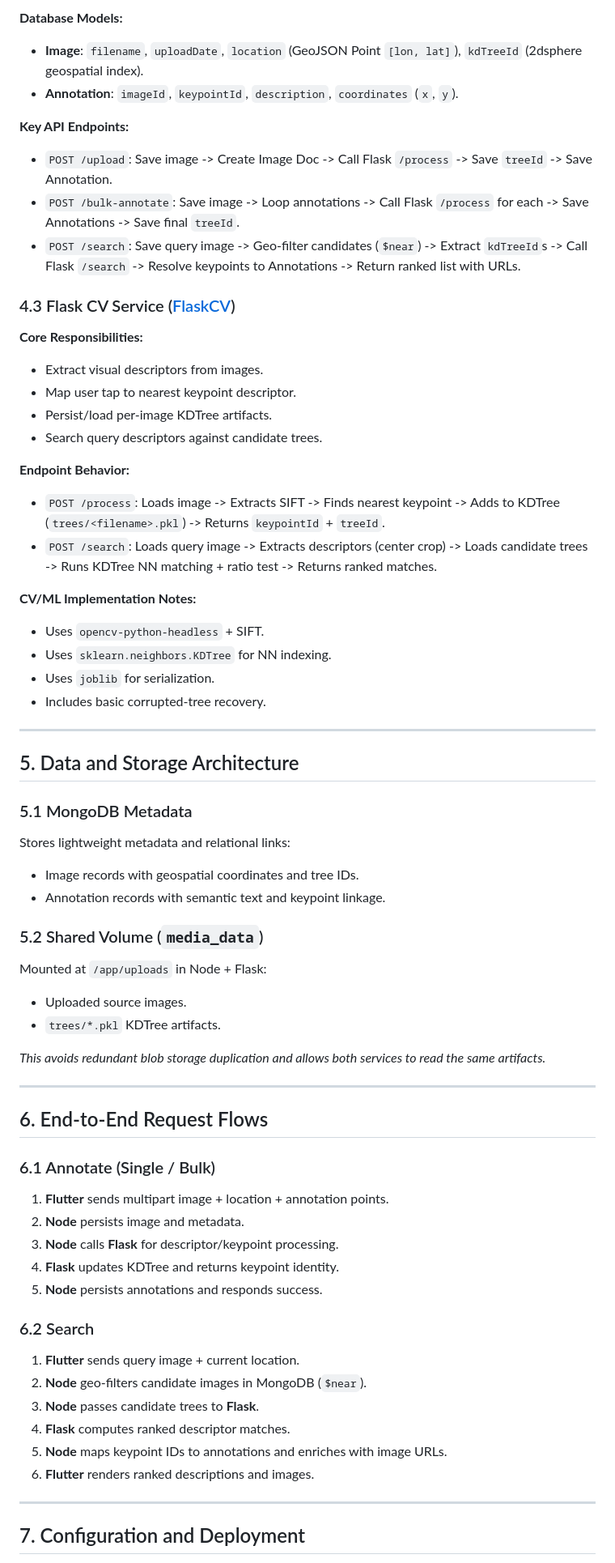
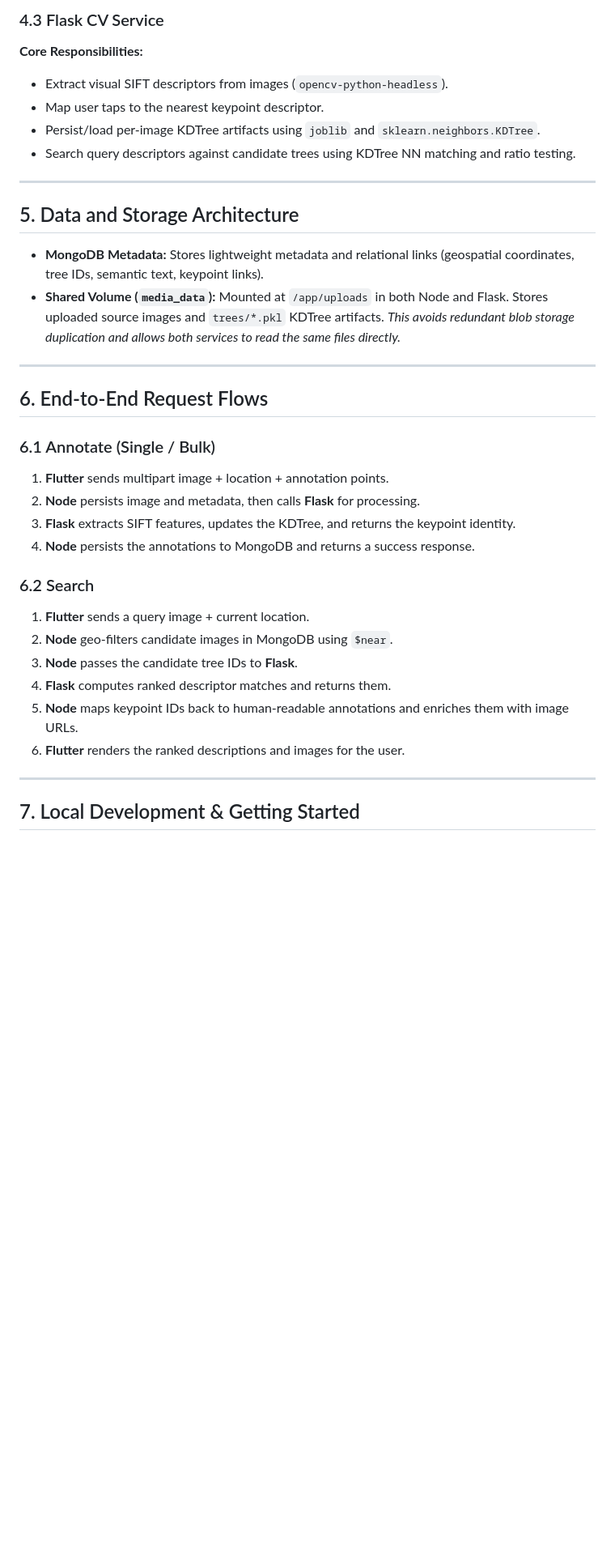
Before and after one commit to shishpal0666/ImageAnnotation, a Markdown page: README.md, the part around one of its changes. Shown at 81% size. Drawn GitHub-style; blank space fills up the shorter version.

```diff
--- a/README.md
+++ b/README.md
@@ -97,55 +78,19 @@ The system follows a 3-tier service architecture with storage split across Mongo
 
-**Database Models:**
-
-- **Image**: `filename`, `uploadDate`, `location` (GeoJSON Point `[lon, lat]`), `kdTreeId` (2dsphere geospatial index).
-- **Annotation**: `imageId`, `keypointId`, `description`, `coordinates` (`x`, `y`).
-
-**Key API Endpoints:**
-
-- `POST /upload`: Save image -> Create Image Doc -> Call Flask `/process` -> Save `treeId` -> Save Annotation.
-- `POST /bulk-annotate`: Save image -> Loop annotations -> Call Flask `/process` for each -> Save Annotations -> Save final `treeId`.
-- `POST /search`: Save query image -> Geo-filter candidates (`$near`) -> Extract `kdTreeId`s -> Call Flask `/search` -> Resolve keypoints to Annotations -> Return ranked list with URLs.
-
-### 4.3 Flask CV Service ([FlaskCV](./FlaskCV/README.md))
+### 4.3 Flask CV Service
 
 **Core Responsibilities:**
 
-- Extract visual descriptors from images.
-- Map user tap to nearest keypoint descriptor.
-- Persist/load per-image KDTree artifacts.
-- Search query descriptors against candidate trees.
-
-**Endpoint Behavior:**
-
-- `POST /process`: Loads image -> Extracts SIFT -> Finds nearest keypoint -> Adds to KDTree (`trees/<filename>.pkl`) -> Returns `keypointId` + `treeId`.
-- `POST /search`: Loads query image -> Extracts descriptors (center crop) -> Loads candidate trees -> Runs KDTree NN matching + ratio test -> Returns ranked matches.
-
-**CV/ML Implementation Notes:**
-
-- Uses `opencv-python-headless` + SIFT.
-- Uses `sklearn.neighbors.KDTree` for NN indexing.
-- Uses `joblib` for serialization.
-- Includes basic corrupted-tree recovery.
+- Extract visual SIFT descriptors from images (`opencv-python-headless`).
+- Map user taps to the nearest keypoint descriptor.
+- Persist/load per-image KDTree artifacts using `joblib` and `sklearn.neighbors.KDTree`.
+- Search query descriptors against candidate trees using KDTree NN matching and ratio testing.
 
 ---
 
 ## 5. Data and Storage Architecture
 
-### 5.1 MongoDB Metadata
-
-Stores lightweight metadata and relational links:
-
-- Image records with geospatial coordinates and tree IDs.
-- Annotation records with semantic text and keypoint linkage.
-
-### 5.2 Shared Volume (`media_data`)
-
-Mounted at `/app/uploads` in Node + Flask:
-
-- Uploaded source images.
-- `trees/*.pkl` KDTree artifacts.
-
-_This avoids redundant blob storage duplication and allows both services to read the same artifacts._
+- **MongoDB Metadata:** Stores lightweight metadata and relational links (geospatial coordinates, tree IDs, semantic text, keypoint links).
+- **Shared Volume (`media_data`):** Mounted at `/app/uploads` in both Node and Flask. Stores uploaded source images and `trees/*.pkl` KDTree artifacts. _This avoids redundant blob storage duplication and allows both services to read the same files directly._
 
 ---
 
@@ -154,21 +99,20 @@ _This avoids redundant blob storage duplication and allows both services to read
 ### 6.1 Annotate (Single / Bulk)
 
 1.  **Flutter** sends multipart image + location + annotation points.
-2.  **Node** persists image and metadata.
-3.  **Node** calls **Flask** for descriptor/keypoint processing.
-4.  **Flask** updates KDTree and returns keypoint identity.
-5.  **Node** persists annotations and responds success.
+2.  **Node** persists image and metadata, then calls **Flask** for processing.
+3.  **Flask** extracts SIFT features, updates the KDTree, and returns the keypoint identity.
+4.  **Node** persists the annotations to MongoDB and returns a success response.
 
 ### 6.2 Search
 
-1.  **Flutter** sends query image + current location.
-2.  **Node** geo-filters candidate images in MongoDB (`$near`).
-3.  **Node** passes candidate trees to **Flask**.
-4.  **Flask** computes ranked descriptor matches.
-5.  **Node** maps keypoint IDs to annotations and enriches with image URLs.
-6.  **Flutter** renders ranked descriptions and images.
+1.  **Flutter** sends a query image + current location.
+2.  **Node** geo-filters candidate images in MongoDB using `$near`.
+3.  **Node** passes the candidate tree IDs to **Flask**.
+4.  **Flask** computes ranked descriptor matches and returns them.
+5.  **Node** maps keypoint IDs back to human-readable annotations and enriches them with image URLs.
+6.  **Flutter** renders the ranked descriptions and images for the user.
 
 ---
 
-## 7. Configuration and Deployment
+## 7. Local Development & Getting Started
 
```
Also changed, not shown: other parts of README.md (+96 -75 lines).
